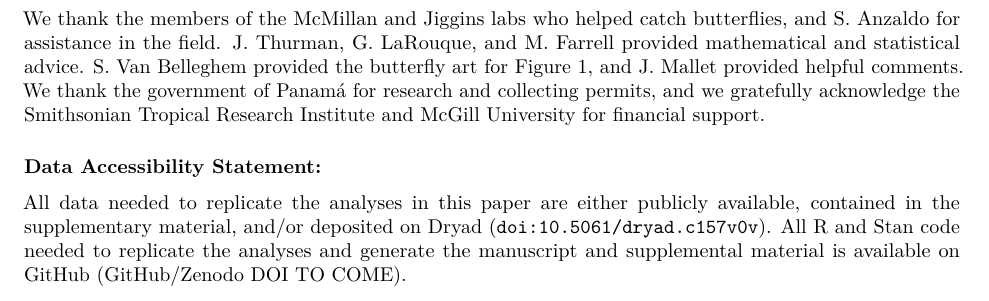
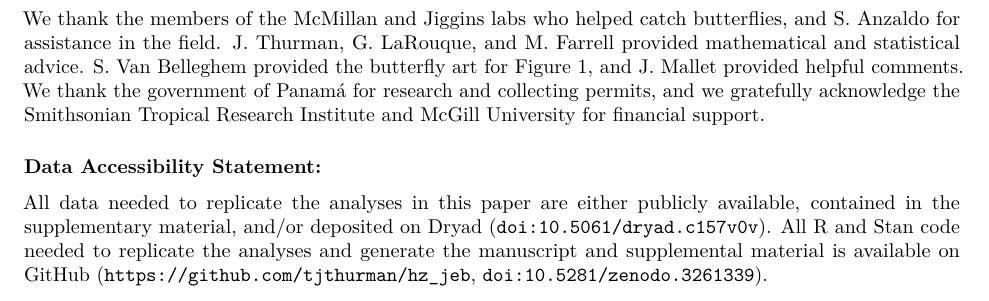
Before and after one commit to barrettlabecoevogeno/hz_jeb, an R Markdown document (manuscript/manuscript.Rmd): part of page 2 of 18, cut so that both start at the same text. Rendered offline with R 4.5, knitr and Pandoc, then LaTeX, with nearby package versions; some code elsewhere in the file could not run offline.

Commit message:
add github link and Zenodo doi

```diff
--- a/manuscript/manuscript.Rmd
+++ b/manuscript/manuscript.Rmd
@@ -131,7 +131,7 @@ We thank the members of the McMillan and Jiggins labs who helped catch butterfli
 
 ### Data Accessibility Statement:
 
-All data needed to replicate the analyses in this paper are either publicly available, contained in the supplementary material, and/or deposited on Dryad (doi:10.5061/dryad.c157v0v). All R and Stan code needed to replicate the analyses and generate the manuscript and supplemental material is available on GitHub (GitHub/Zenodo DOI TO COME).
+All data needed to replicate the analyses in this paper are either publicly available, contained in the supplementary material, and/or deposited on Dryad (doi:10.5061/dryad.c157v0v). All R and Stan code needed to replicate the analyses and generate the manuscript and supplemental material is available on GitHub (https://github.com/tjthurman/hz_jeb, doi:10.5281/zenodo.3261339).
 
 \pagebreak
 \pagenumbering{arabic}
```
Also changed, not shown: manuscript/manuscript.tex.
